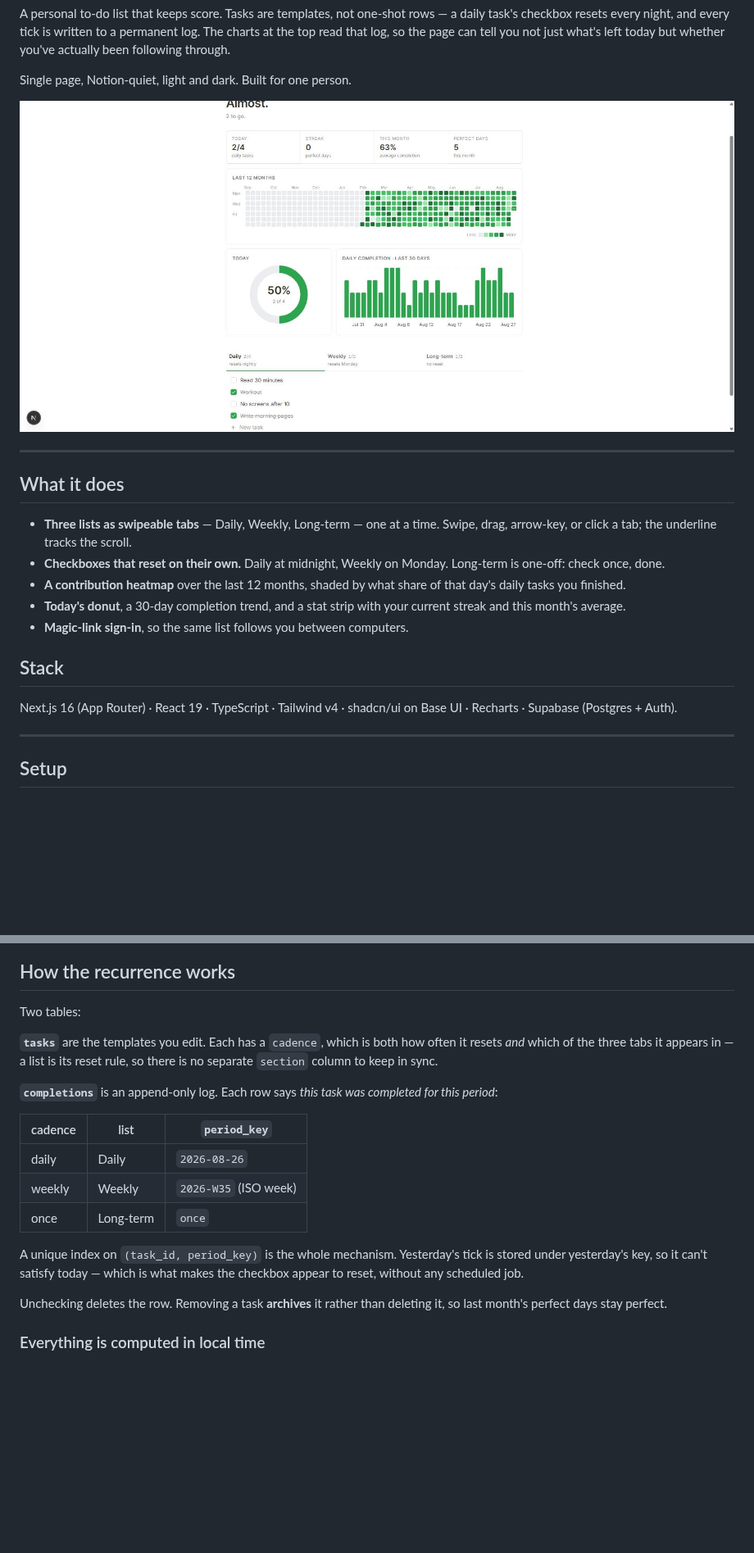
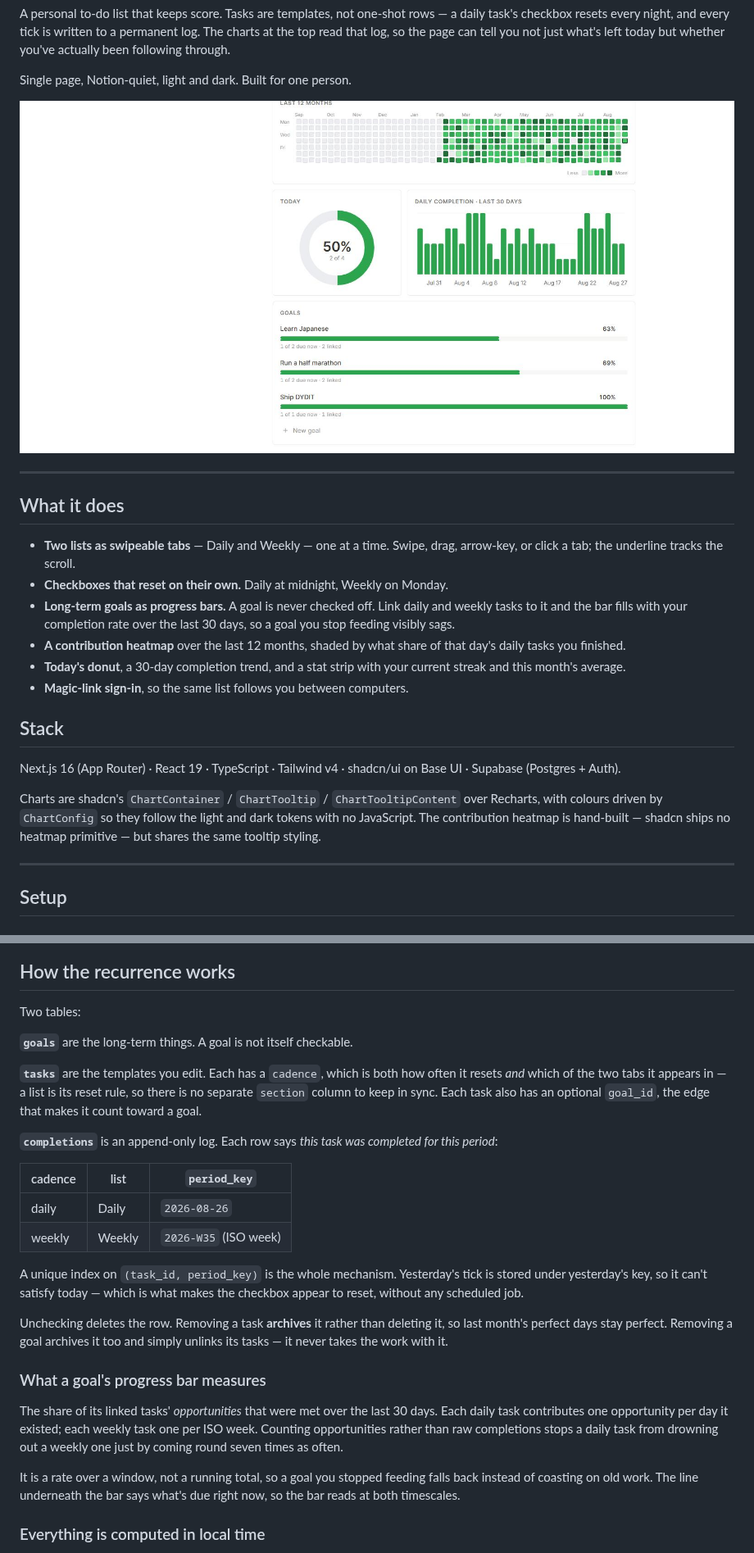
Before and after one commit to We1chJ/DYDIT, a Markdown page: README.md, 2 parts joined by grey strips. Shown at 82% size. Drawn GitHub-style; pictures changed too: docs/screenshot.jpg; blank space fills up the shorter version.

```diff
--- a/README.md
+++ b/README.md
@@ -15,10 +15,12 @@ Single page, Notion-quiet, light and dark. Built for one person.
 
 ## What it does
 
-- **Three lists as swipeable tabs** — Daily, Weekly, Long-term — one at a time.
-  Swipe, drag, arrow-key, or click a tab; the underline tracks the scroll.
+- **Two lists as swipeable tabs** — Daily and Weekly — one at a time. Swipe,
+  drag, arrow-key, or click a tab; the underline tracks the scroll.
 - **Checkboxes that reset on their own.** Daily at midnight, Weekly on Monday.
-  Long-term is one-off: check once, done.
+- **Long-term goals as progress bars.** A goal is never checked off. Link daily
+  and weekly tasks to it and the bar fills with your completion rate over the
+  last 30 days, so a goal you stop feeding visibly sags.
 - **A contribution heatmap** over the last 12 months, shaded by what share of
   that day's daily tasks you finished.
 - **Today's donut**, a 30-day completion trend, and a stat strip with your current
@@ -28,7 +30,12 @@ Single page, Notion-quiet, light and dark. Built for one person.
 ## Stack
 
 Next.js 16 (App Router) · React 19 · TypeScript · Tailwind v4 · shadcn/ui on Base
-UI · Recharts · Supabase (Postgres + Auth).
+UI · Supabase (Postgres + Auth).
+
+Charts are shadcn's `ChartContainer` / `ChartTooltip` / `ChartTooltipContent`
+over Recharts, with colours driven by `ChartConfig` so they follow the light and
+dark tokens with no JavaScript. The contribution heatmap is hand-built — shadcn
+ships no heatmap primitive — but shares the same tooltip styling.
 
 ---
 
@@ -116,9 +123,12 @@ anywhere. Both routes ship, so this is safe to do at any point — or not at all
 
 Two tables:
 
+**`goals`** are the long-term things. A goal is not itself checkable.
+
 **`tasks`** are the templates you edit. Each has a `cadence`, which is both how
-often it resets *and* which of the three tabs it appears in — a list is its reset
-rule, so there is no separate `section` column to keep in sync.
+often it resets *and* which of the two tabs it appears in — a list is its reset
+rule, so there is no separate `section` column to keep in sync. Each task also
+has an optional `goal_id`, the edge that makes it count toward a goal.
 
 **`completions`** is an append-only log. Each row says *this task was completed
 for this period*:
@@ -127,14 +137,26 @@ for this period*:
 | --- | --- | --- |
 | daily | Daily | `2026-08-26` |
 | weekly | Weekly | `2026-W35` (ISO week) |
-| once | Long-term | `once` |
 
 A unique index on `(task_id, period_key)` is the whole mechanism. Yesterday's
 tick is stored under yesterday's key, so it can't satisfy today — which is what
 makes the checkbox appear to reset, without any scheduled job.
 
 Unchecking deletes the row. Removing a task **archives** it rather than deleting
-it, so last month's perfect days stay perfect.
+it, so last month's perfect days stay perfect. Removing a goal archives it too
+and simply unlinks its tasks — it never takes the work with it.
+
+### What a goal's progress bar measures
+
+The share of its linked tasks' *opportunities* that were met over the last 30
+days. Each daily task contributes one opportunity per day it existed; each weekly
+task one per ISO week. Counting opportunities rather than raw completions stops a
+daily task from drowning out a weekly one just by coming round seven times as
+often.
+
+It is a rate over a window, not a running total, so a goal you stopped feeding
+falls back instead of coasting on old work. The line underneath the bar says
+what's due right now, so the bar reads at both timescales.
 
 ### Everything is computed in local time
 
```
Also changed, not shown: other parts of README.md (+1 -1 lines), 16 other files.
